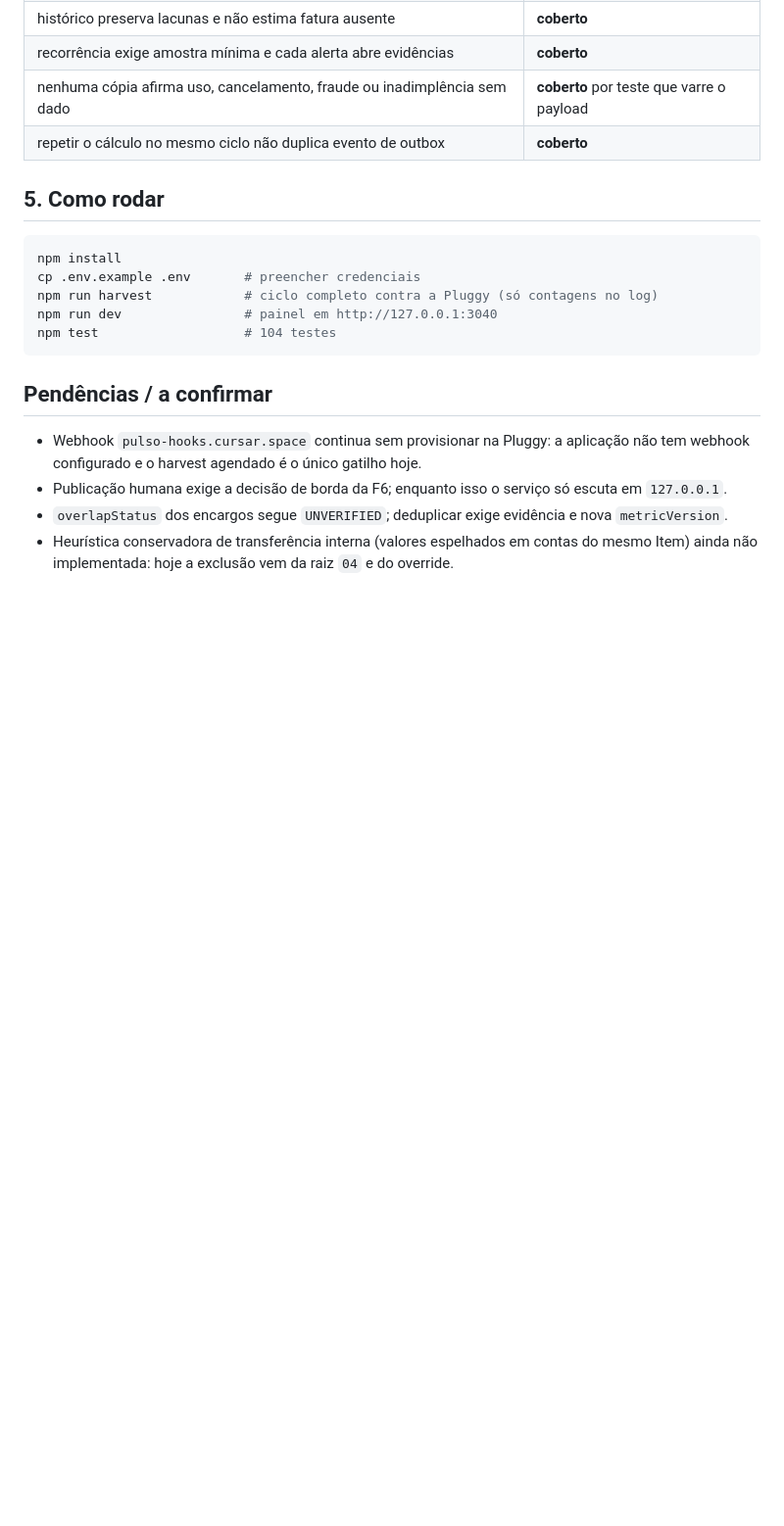
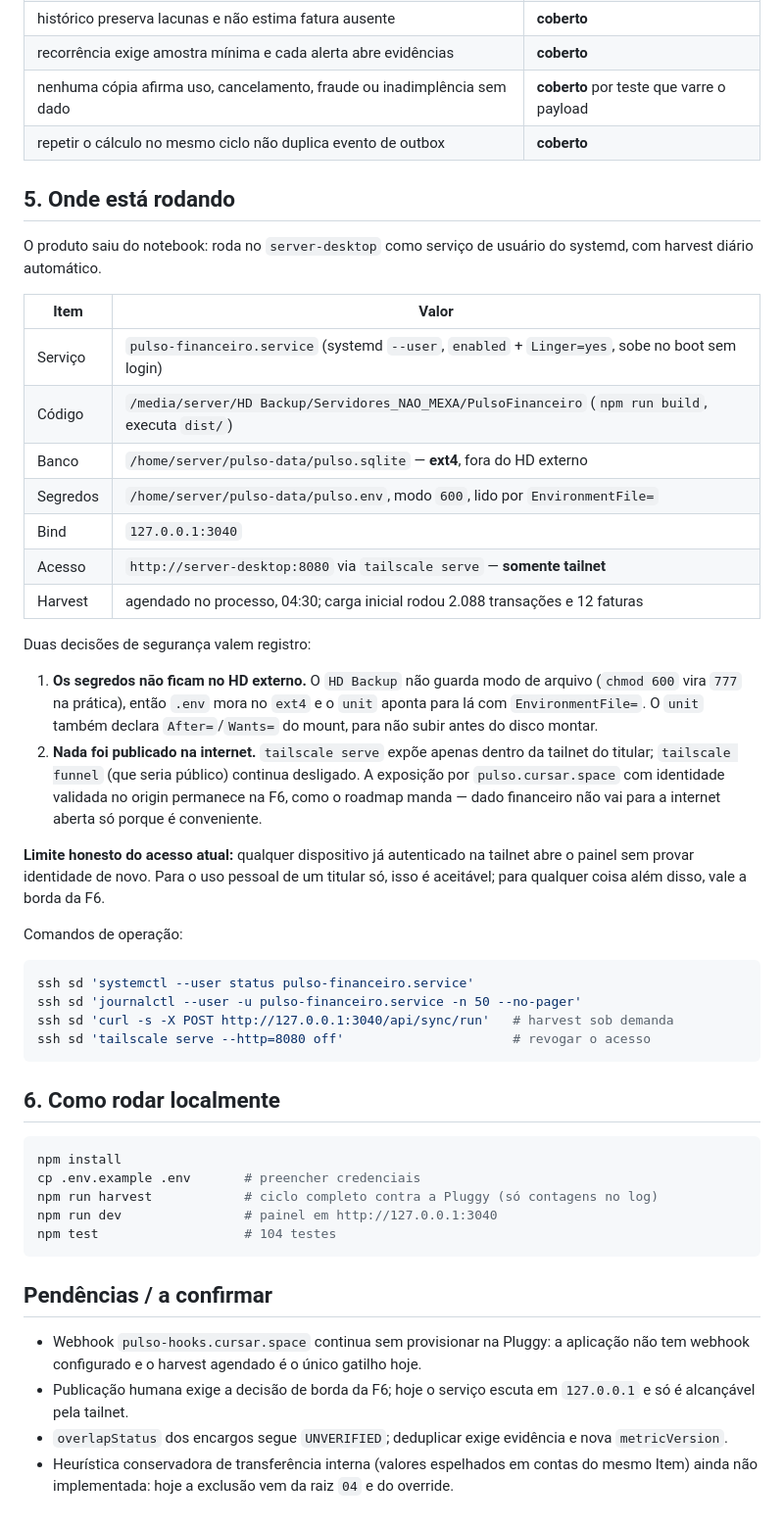
Before and after one commit to alvaro209890/PulsoFinanceiro, a Markdown page: docs/18-implementacao-f3.md, the part around the change. Shown at 98% size. Drawn GitHub-style; blank space fills up the shorter version.

Commit message:
Deploy no server-desktop: serviço systemd, segredo em ext4 e acesso só na tailnet
O painel saiu do notebook. Serviço de usuário com Linger (sobe no boot), bind
em 127.0.0.1:3040, banco e .env no ext4 (o HD externo não guarda modo de
arquivo, então chmod 600 lá seria fantasia) e o unit espera o mount do HD
antes de subir.

Acesso por `tailscale serve` — somente dentro da tailnet; `funnel` continua
desligado e nada foi publicado na internet aberta: isso depende da identidade
de borda da F6.

Co-Authored-By: Claude Opus 5 <noreply@anthropic.com>

````diff
--- a/docs/18-implementacao-f3.md
+++ b/docs/18-implementacao-f3.md
@@ -153,7 +153,48 @@ recorrências mostra cadência, escores, confiança, estado e evidência.
 | nenhuma cópia afirma uso, cancelamento, fraude ou inadimplência sem dado | **coberto** por teste que varre o payload |
 | repetir o cálculo no mesmo ciclo não duplica evento de outbox | **coberto** |
 
-## 5. Como rodar
+## 5. Onde está rodando
+
+O produto saiu do notebook: roda no `server-desktop` como serviço de usuário
+do systemd, com harvest diário automático.
+
+| Item | Valor |
+|---|---|
+| Serviço | `pulso-financeiro.service` (systemd `--user`, `enabled` + `Linger=yes`, sobe no boot sem login) |
+| Código | `/media/server/HD Backup/Servidores_NAO_MEXA/PulsoFinanceiro` (`npm run build`, executa `dist/`) |
+| Banco | `/home/server/pulso-data/pulso.sqlite` — **ext4**, fora do HD externo |
+| Segredos | `/home/server/pulso-data/pulso.env`, modo `600`, lido por `EnvironmentFile=` |
+| Bind | `127.0.0.1:3040` |
+| Acesso | `http://server-desktop:8080` via `tailscale serve` — **somente tailnet** |
+| Harvest | agendado no processo, 04:30; carga inicial rodou 2.088 transações e 12 faturas |
+
+Duas decisões de segurança valem registro:
+
+1. **Os segredos não ficam no HD externo.** O `HD Backup` não guarda modo de
+   arquivo (`chmod 600` vira `777` na prática), então `.env` mora no `ext4` e
+   o `unit` aponta para lá com `EnvironmentFile=`. O `unit` também declara
+   `After=`/`Wants=` do mount, para não subir antes do disco montar.
+2. **Nada foi publicado na internet.** `tailscale serve` expõe apenas dentro
+   da tailnet do titular; `tailscale funnel` (que seria público) continua
+   desligado. A exposição por `pulso.cursar.space` com identidade validada no
+   origin permanece na F6, como o roadmap manda — dado financeiro não vai para
+   a internet aberta só porque é conveniente.
+
+**Limite honesto do acesso atual:** qualquer dispositivo já autenticado na
+tailnet abre o painel sem provar identidade de novo. Para o uso pessoal de um
+titular só, isso é aceitável; para qualquer coisa além disso, vale a borda da
+F6.
+
+Comandos de operação:
+
+```bash
+ssh sd 'systemctl --user status pulso-financeiro.service'
+ssh sd 'journalctl --user -u pulso-financeiro.service -n 50 --no-pager'
+ssh sd 'curl -s -X POST http://127.0.0.1:3040/api/sync/run'   # harvest sob demanda
+ssh sd 'tailscale serve --http=8080 off'                      # revogar o acesso
+```
+
+## 6. Como rodar localmente
 
 ```bash
 npm install
@@ -168,8 +209,8 @@ npm test                   # 104 testes
 - Webhook `pulso-hooks.cursar.space` continua sem provisionar na Pluggy: a
   aplicação não tem webhook configurado e o harvest agendado é o único
   gatilho hoje.
-- Publicação humana exige a decisão de borda da F6; enquanto isso o serviço
-  só escuta em `127.0.0.1`.
+- Publicação humana exige a decisão de borda da F6; hoje o serviço escuta em
+  `127.0.0.1` e só é alcançável pela tailnet.
 - `overlapStatus` dos encargos segue `UNVERIFIED`; deduplicar exige evidência
   e nova `metricVersion`.
 - Heurística conservadora de transferência interna (valores espelhados em
````
Also changed, not shown: README.md (+16 -1 lines).
